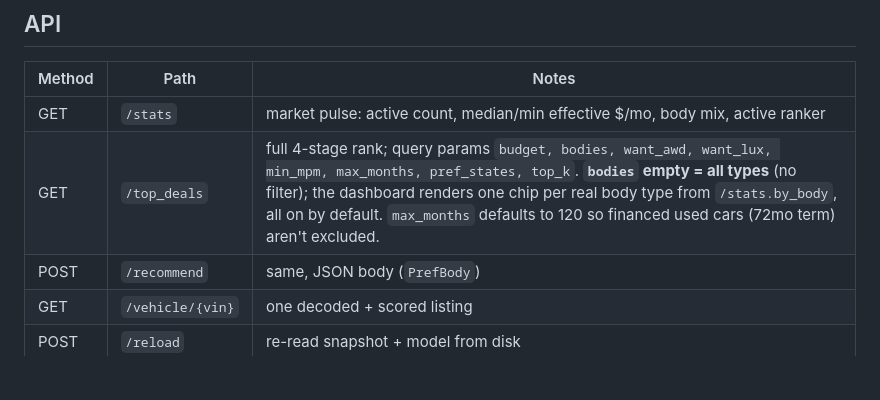
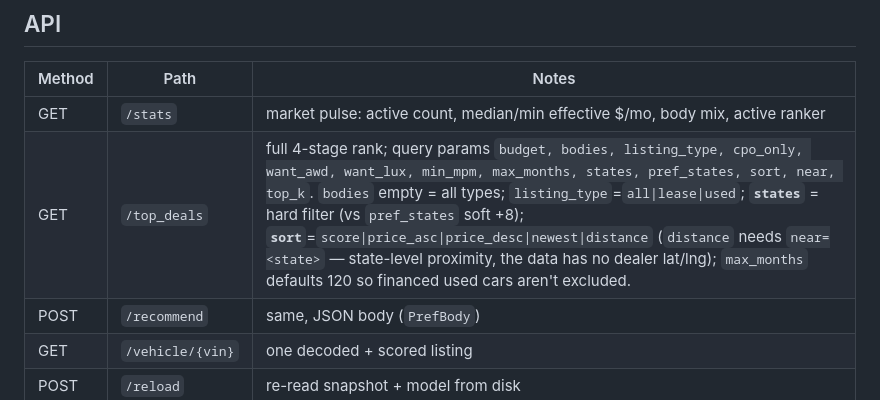
Before and after one commit to kelvin78901/UsedCarLease, a Markdown page: README.md, the part around the change. GitHub-like rendering; blank space fills up the shorter version.

```diff
--- a/README.md
+++ b/README.md
@@ -142,7 +142,7 @@ offline. Scrapers respect each site's terms — this is a personal-use system.
 | Method | Path | Notes |
 |---|---|---|
 | GET  | `/stats` | market pulse: active count, median/min effective $/mo, body mix, active ranker |
-| GET  | `/top_deals` | full 4-stage rank; query params `budget, bodies, want_awd, want_lux, min_mpm, max_months, pref_states, top_k`. **`bodies` empty = all types** (no filter); the dashboard renders one chip per real body type from `/stats.by_body`, all on by default. `max_months` defaults to 120 so financed used cars (72mo term) aren't excluded. |
+| GET  | `/top_deals` | full 4-stage rank; query params `budget, bodies, listing_type, cpo_only, want_awd, want_lux, min_mpm, max_months, states, pref_states, sort, near, top_k`. `bodies` empty = all types; `listing_type`=`all\|lease\|used`; **`states`** = hard filter (vs `pref_states` soft +8); **`sort`**=`score\|price_asc\|price_desc\|newest\|distance` (`distance` needs `near=<state>` — state-level proximity, the data has no dealer lat/lng); `max_months` defaults 120 so financed used cars aren't excluded. |
 | POST | `/recommend` | same, JSON body (`PrefBody`) |
 | GET  | `/vehicle/{vin}` | one decoded + scored listing |
 | POST | `/reload` | re-read snapshot + model from disk |
```
Also changed, not shown: HANDOFF_CLAUDE_CODE.md (+22 -0 lines).
